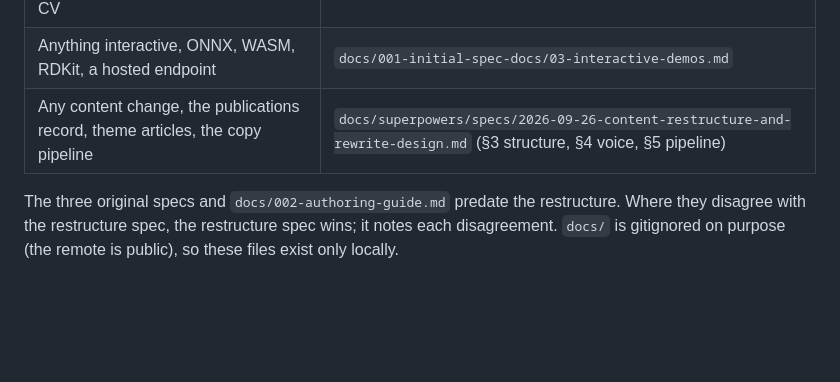
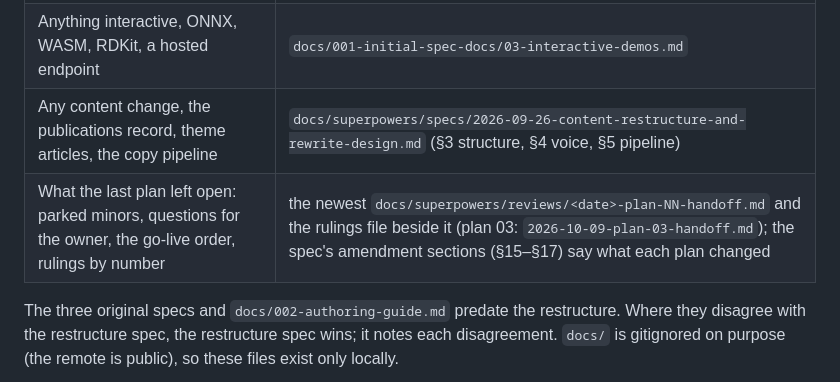
Before and after one commit to patrickwrowe/patrickwrowe.github.io, a Markdown page: CLAUDE.md, the part around the change. GitHub-like rendering; blank space fills up the shorter version.

Commit message:
Point CLAUDE.md's read-first table at the newest plan hand-off and the spec's amendment sections.

```diff
--- a/CLAUDE.md
+++ b/CLAUDE.md
@@ -17,6 +17,7 @@ code — they contain decisions with reasons, and re-deriving them wastes a sess
 | New post, new project entry, schemas, notebooks, bibliography, CV | `docs/001-initial-spec-docs/02-content-and-publishing.md` |
 | Anything interactive, ONNX, WASM, RDKit, a hosted endpoint | `docs/001-initial-spec-docs/03-interactive-demos.md` |
 | Any content change, the publications record, theme articles, the copy pipeline | `docs/superpowers/specs/2026-09-26-content-restructure-and-rewrite-design.md` (§3 structure, §4 voice, §5 pipeline) |
+| What the last plan left open: parked minors, questions for the owner, the go-live order, rulings by number | the newest `docs/superpowers/reviews/<date>-plan-NN-handoff.md` and the rulings file beside it (plan 03: `2026-10-09-plan-03-handoff.md`); the spec's amendment sections (§15–§17) say what each plan changed |
 
 The three original specs and `docs/002-authoring-guide.md` predate the restructure. Where
 they disagree with the restructure spec, the restructure spec wins; it notes each
```
